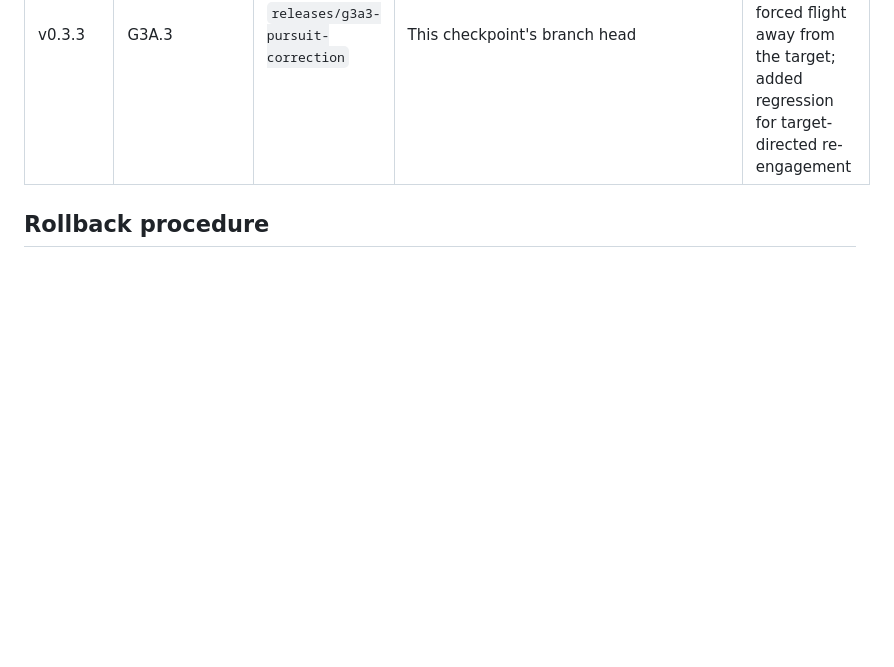
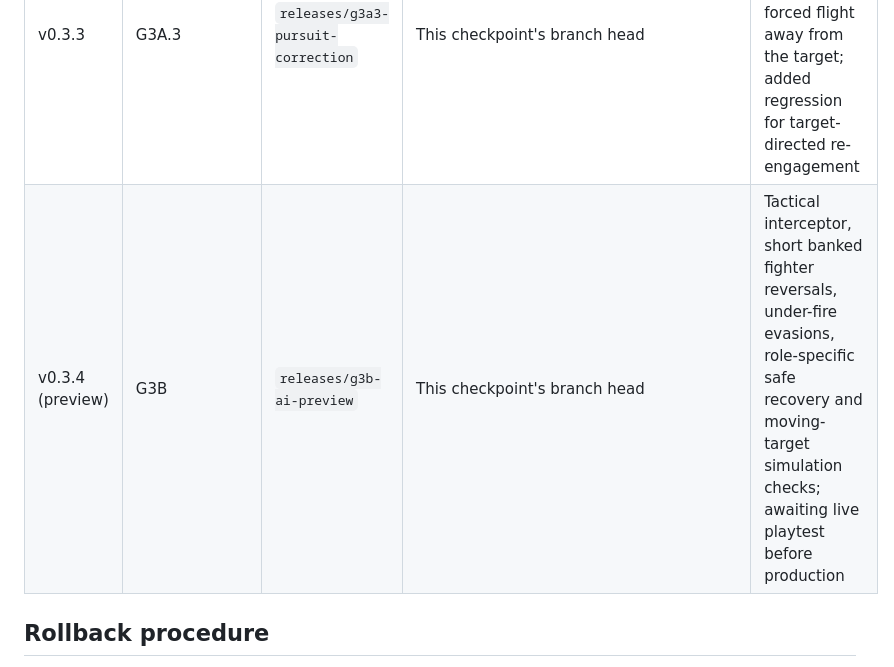
Before and after one commit to BobbyDigital-ops/Wingman, a Markdown page: RELEASES.md, the part around the change. Drawn GitHub-style; blank space fills up the shorter version.

Commit message:
Bookmark G3B tactical AI preview separately from production

```diff
--- a/RELEASES.md
+++ b/RELEASES.md
@@ -18,6 +18,7 @@ branches. Never commit ongoing work to a snapshot branch.
 | v0.3.1 | G3A.1 | `releases/g3a1-bomber-evasion` | This checkpoint's branch head | Defensive bomber S-turns, physically bounded climbs/dips, threat-response behaviour; 390-fight A/B benchmark and evasion regression gate |
 | v0.3.2 | G3A.2 | `releases/g3a2-fighter-pursuit` | This checkpoint's branch head | Fighter near-ceiling AI no longer enters false ground-recovery mode; verified AI pursuit against 390-match benchmark |
 | v0.3.3 | G3A.3 | `releases/g3a3-pursuit-correction` | This checkpoint's branch head | Removed incorrect close-range fighter steering that forced flight away from the target; added regression for target-directed re-engagement |
+| v0.3.4 (preview) | G3B | `releases/g3b-ai-preview` | This checkpoint's branch head | Tactical interceptor, short banked fighter reversals, under-fire evasions, role-specific safe recovery and moving-target simulation checks; awaiting live playtest before production |
 
 ## Rollback procedure
 
```
